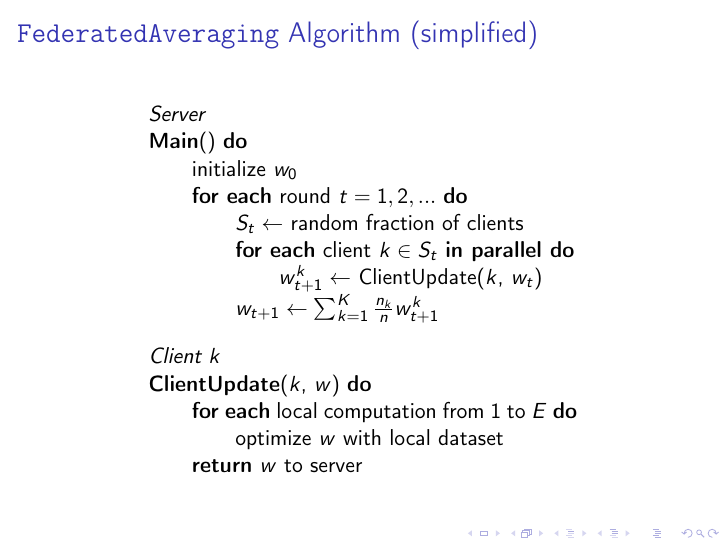
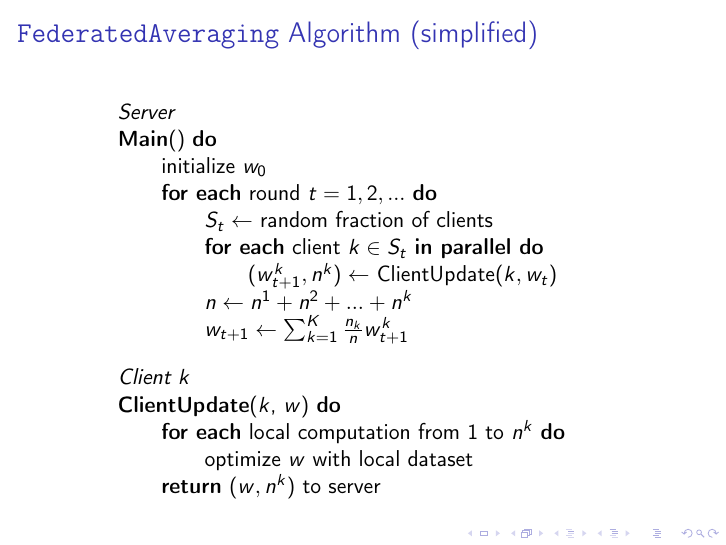
Before and after one commit to kim366/Federated-Learning-WAP, LaTeX slides (wap.tex): page 56 of 57 before the commit and page 58 of 59 after it. Compiled offline with pdfLaTeX.

Commit message:
Update pseudocode with transitions & simplified

```diff
--- a/wap.tex
+++ b/wap.tex
@@ -177,22 +177,22 @@
     \end{frame}
     \begin{frame} {\texttt{FederatedAveraging} Algorithm (simplified)}
         \begin{center}
-                \begin{minipage}[t]{.7\textwidth}
-                \emph{Server}\par
+                \begin{minipage}[t]{.8\textwidth}
+                \action<+->{\emph{Server}\par
                 \textbf{Main}() \textbf{do}\par
                 \hskip 2em initialize $w_0$\par
                 \hskip 2em \textbf{for each} round $t = 1, 2, ...$ \textbf{do}\par
                     \hskip 4em $S_t \leftarrow$ random fraction of clients\par
                     \hskip 4em \textbf{for each} client $k \in S_t$ \textbf{in parallel do}\par
-                        \hskip 6em $w_{t+1}^k \leftarrow$ ClientUpdate($k$, $w_t$)\par
-                        \hskip 4em $w_{t+1} \leftarrow \sum_{k=1}^K \frac{n_k}{n} w_{t+1}^k$
+                        \hskip 6em $(w_{t+1}^k, n^k) \leftarrow$ ClientUpdate($k, w_t$)\par}
+                    \action<3->{\hskip 4em $n \leftarrow n^1 + n^2 + ... + n^k$\par
+                    \hskip 4em $w_{t+1} \leftarrow \sum_{k=1}^K \frac{n_k}{n} w_{t+1}^k$}
 
-
-                        \vskip 1em \emph{Client $k$}\par
+                        \action<+->{\vskip 1em \emph{Client $k$}\par
                         \textbf{ClientUpdate}($k$, $w$) \textbf{do}\par
-                    \hskip 2em \textbf{for each} local computation from 1 to $E$ \textbf{do}\par
-                        \hskip 4em optimize $w$ with local dataset$\par
-                    \hskip 2em \textbf{return} $w$ to server\par
+                    \hskip 2em \textbf{for each} local computation from 1 to $n^k$ \textbf{do}\par
+                        \hskip 4em optimize $w$ with local dataset\par
+                    \hskip 2em \textbf{return} $(w, n^k)$ to server}
                 \end{minipage}
         \end{center}
     \end{frame}
```
